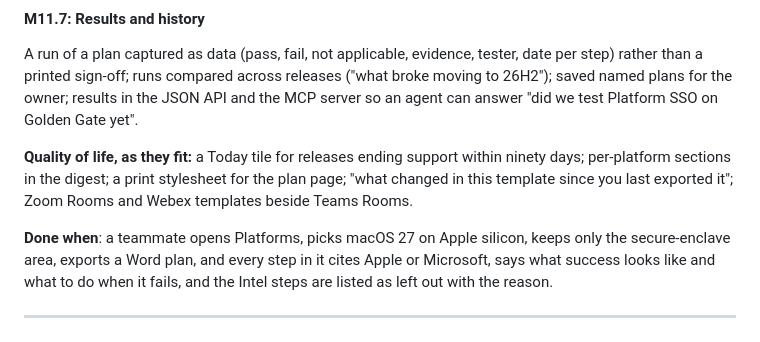
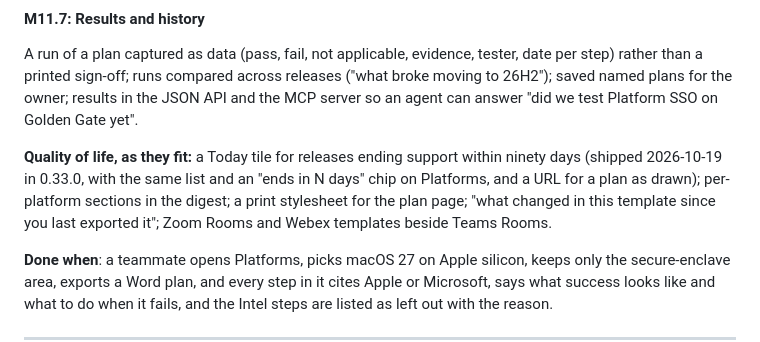
Before and after one commit to AES256Afro/BaselineWatch, a Markdown page: docs/PLAN.md, the part around the change. GitHub-like rendering.

Commit message:
Mark the support-ending tile and plan link shipped in the plan
Co-Authored-By: Claude Fable 5.1 <noreply@anthropic.com>

```diff
--- a/docs/PLAN.md
+++ b/docs/PLAN.md
@@ -635,9 +635,11 @@ rather than a printed sign-off; runs compared across releases ("what broke movin
 saved named plans for the owner; results in the JSON API and the MCP server so an agent can
 answer "did we test Platform SSO on Golden Gate yet".
 
-**Quality of life, as they fit:** a Today tile for releases ending support within ninety days;
-per-platform sections in the digest; a print stylesheet for the plan page; "what changed in this
-template since you last exported it"; Zoom Rooms and Webex templates beside Teams Rooms.
+**Quality of life, as they fit:** a Today tile for releases ending support within ninety days
+(shipped 2026-10-19 in 0.33.0, with the same list and an "ends in N days" chip on Platforms, and a
+URL for a plan as drawn); per-platform sections in the digest; a print stylesheet for the plan page;
+"what changed in this template since you last exported it"; Zoom Rooms and Webex templates beside
+Teams Rooms.
 
 **Done when**: a teammate opens Platforms, picks macOS 27 on Apple silicon, keeps only the
 secure-enclave area, exports a Word plan, and every step in it cites Apple or Microsoft, says
```
